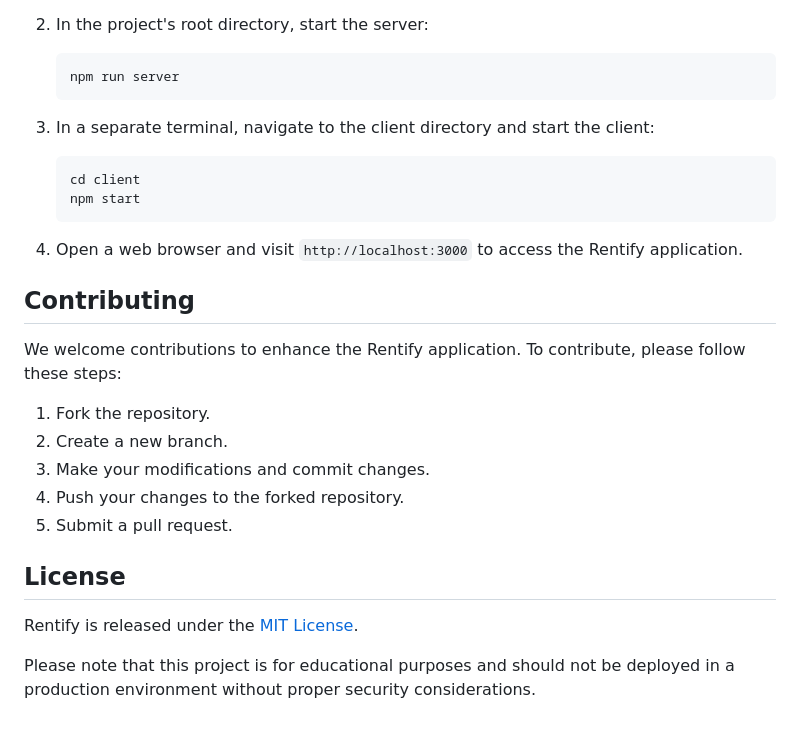
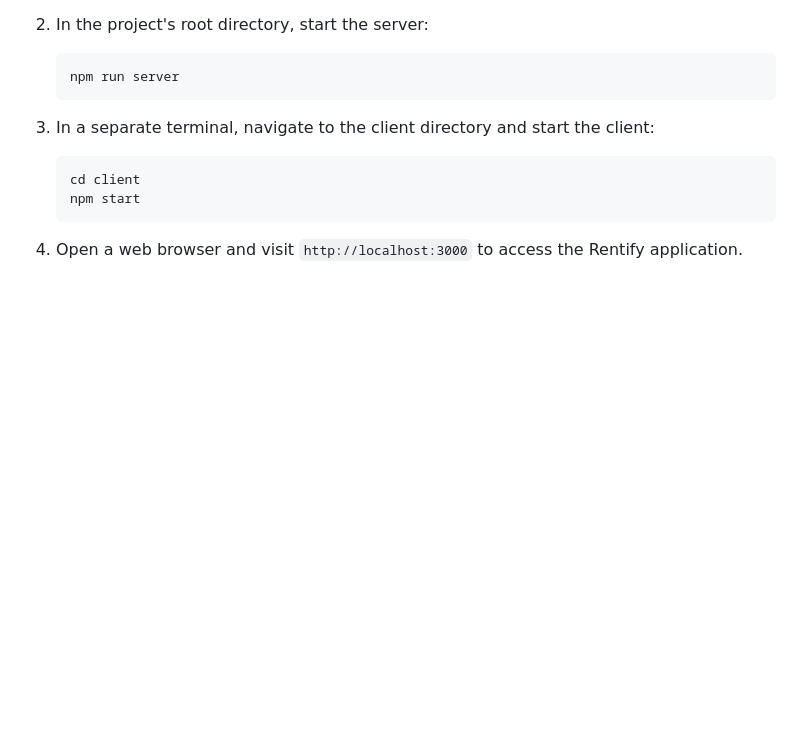
Before and after one commit to BrunoRethnam/MongoDB_MERNstack, a Markdown page: README.md, the part around the change. Drawn GitHub-style; blank space fills up the shorter version.

````diff
--- a/README.md
+++ b/README.md
@@ -110,19 +110,3 @@ Before installing and running the Rentify application, make sure you have the fo
    ```
 
 4. Open a web browser and visit `http://localhost:3000` to access the Rentify application.
-
-## Contributing
-
-We welcome contributions to enhance the Rentify application. To contribute, please follow these steps:
-
-1. Fork the repository.
-2. Create a new branch.
-3. Make your modifications and commit changes.
-4. Push your changes to the forked repository.
-5. Submit a pull request.
-
-## License
-
-Rentify is released under the [MIT License](https://opensource.org/licenses/MIT).
-
-Please note that this project is for educational purposes and should not be deployed in a production environment without proper security considerations.
````
